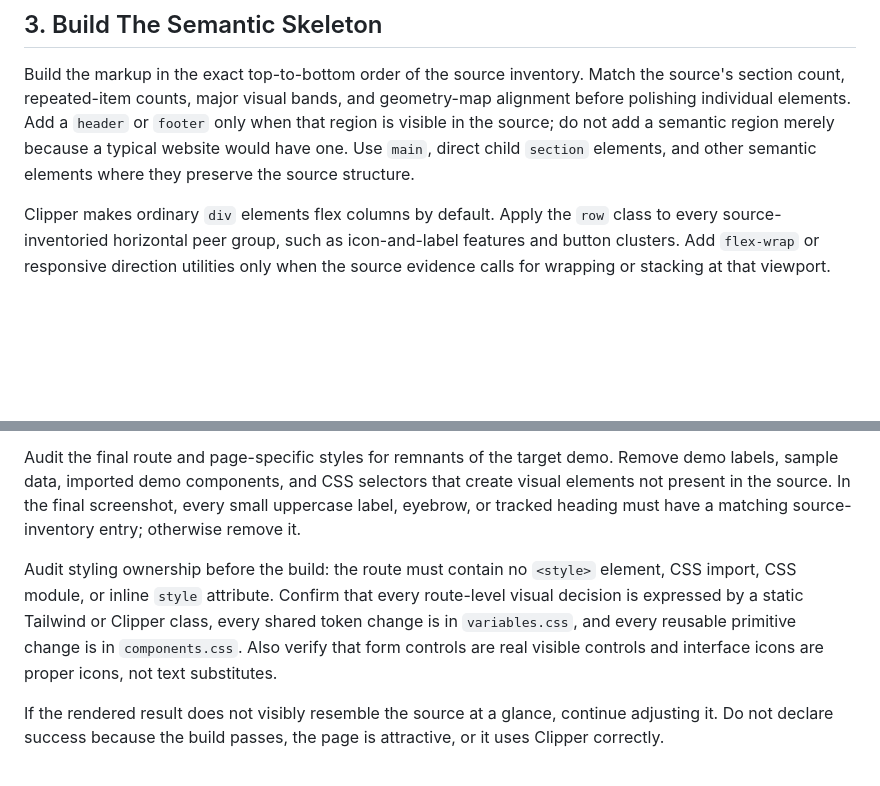
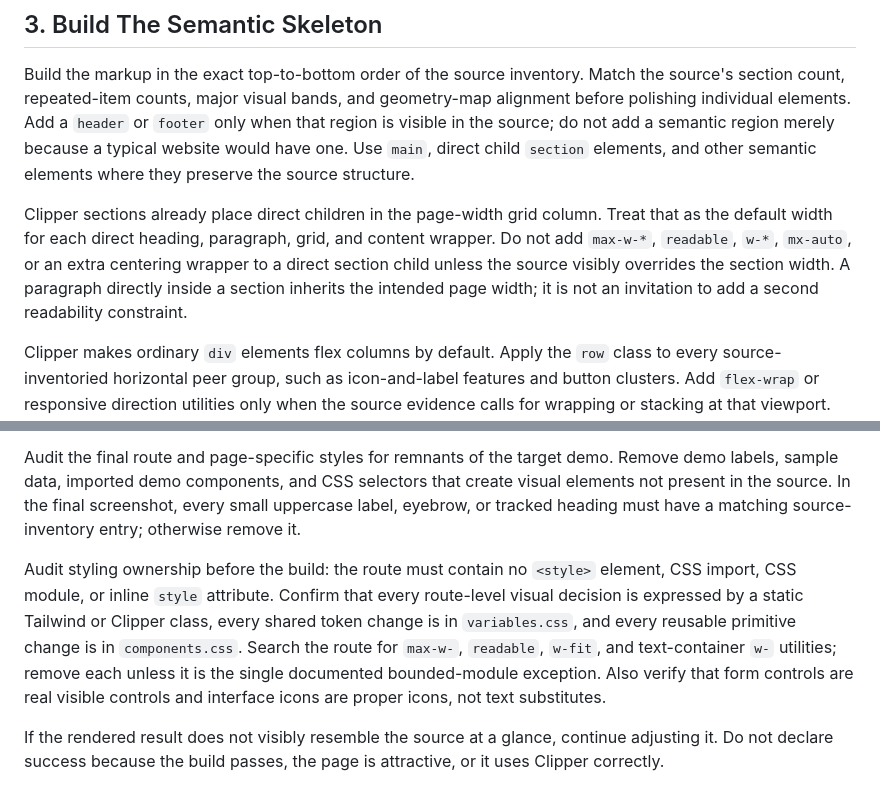
Before and after one commit to ciscoheat/clipper-css, a Markdown page: extras/SKILL.md, 2 parts joined by grey strips. GitHub-like rendering; blank space fills up the shorter version.

```diff
--- a/extras/SKILL.md
+++ b/extras/SKILL.md
@@ -60,6 +60,8 @@ Record source content as data in the route or component script when a set repeat
 
 Build the markup in the exact top-to-bottom order of the source inventory. Match the source's section count, repeated-item counts, major visual bands, and geometry-map alignment before polishing individual elements. Add a `header` or `footer` only when that region is visible in the source; do not add a semantic region merely because a typical website would have one. Use `main`, direct child `section` elements, and other semantic elements where they preserve the source structure.
 
+Clipper sections already place direct children in the page-width grid column. Treat that as the default width for each direct heading, paragraph, grid, and content wrapper. Do not add `max-w-*`, `readable`, `w-*`, `mx-auto`, or an extra centering wrapper to a direct section child unless the source visibly overrides the section width. A paragraph directly inside a section inherits the intended page width; it is not an invitation to add a second readability constraint.
+
 Clipper makes ordinary `div` elements flex columns by default. Apply the `row` class to every source-inventoried horizontal peer group, such as icon-and-label features and button clusters. Add `flex-wrap` or responsive direction utilities only when the source evidence calls for wrapping or stacking at that viewport. Do not leave source-visible peer items as an implicit column because that is the framework default. Use Clipper's grid, rhythm, `readable`, and `full-width` utilities when they produce the intended result; use static Tailwind utility classes when they do not. Do not reshape the source to fit framework defaults.
 
 Use the source's visible copy verbatim unless a specific string is illegible in the provided evidence. Represent real destinations as links and real actions as buttons. Keep a logical heading hierarchy and expose labels for controls that lack visible text.
@@ -100,7 +102,7 @@ Perform a source-to-markup media audit before completion. For every source image
 
 Audit the final route and page-specific styles for remnants of the target demo. Remove demo labels, sample data, imported demo components, and CSS selectors that create visual elements not present in the source. In the final screenshot, every small uppercase label, eyebrow, or tracked heading must have a matching source-inventory entry; otherwise remove it.
 
-Audit styling ownership before the build: the route must contain no `<style>` element, CSS import, CSS module, or inline `style` attribute. Confirm that every route-level visual decision is expressed by a static Tailwind or Clipper class, every shared token change is in `variables.css`, and every reusable primitive change is in `components.css`. Also verify that form controls are real visible controls and interface icons are proper icons, not text substitutes.
+Audit styling ownership before the build: the route must contain no `<style>` element, CSS import, CSS module, or inline `style` attribute. Confirm that every route-level visual decision is expressed by a static Tailwind or Clipper class, every shared token change is in `variables.css`, and every reusable primitive change is in `components.css`. Search the route for `max-w-`, `readable`, `w-fit`, and text-container `w-` utilities; remove each unless it is the single documented bounded-module exception. Also verify that form controls are real visible controls and interface icons are proper icons, not text substitutes.
 
 If the rendered result does not visibly resemble the source at a glance, continue adjusting it. Do not declare success because the build passes, the page is attractive, or it uses Clipper correctly.
 
```
Also changed, not shown: other parts of extras/SKILL.md (+3 -3 lines).
